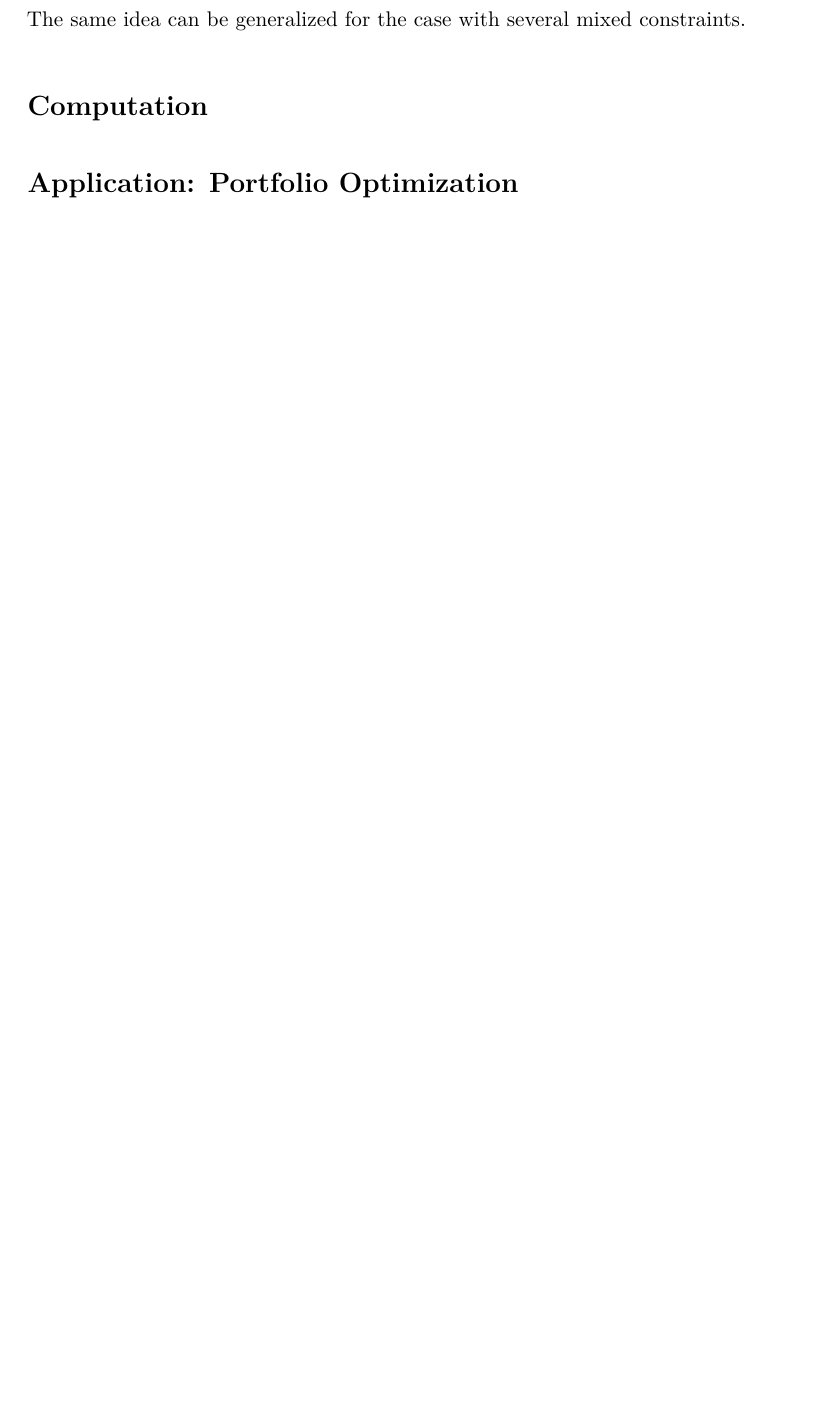
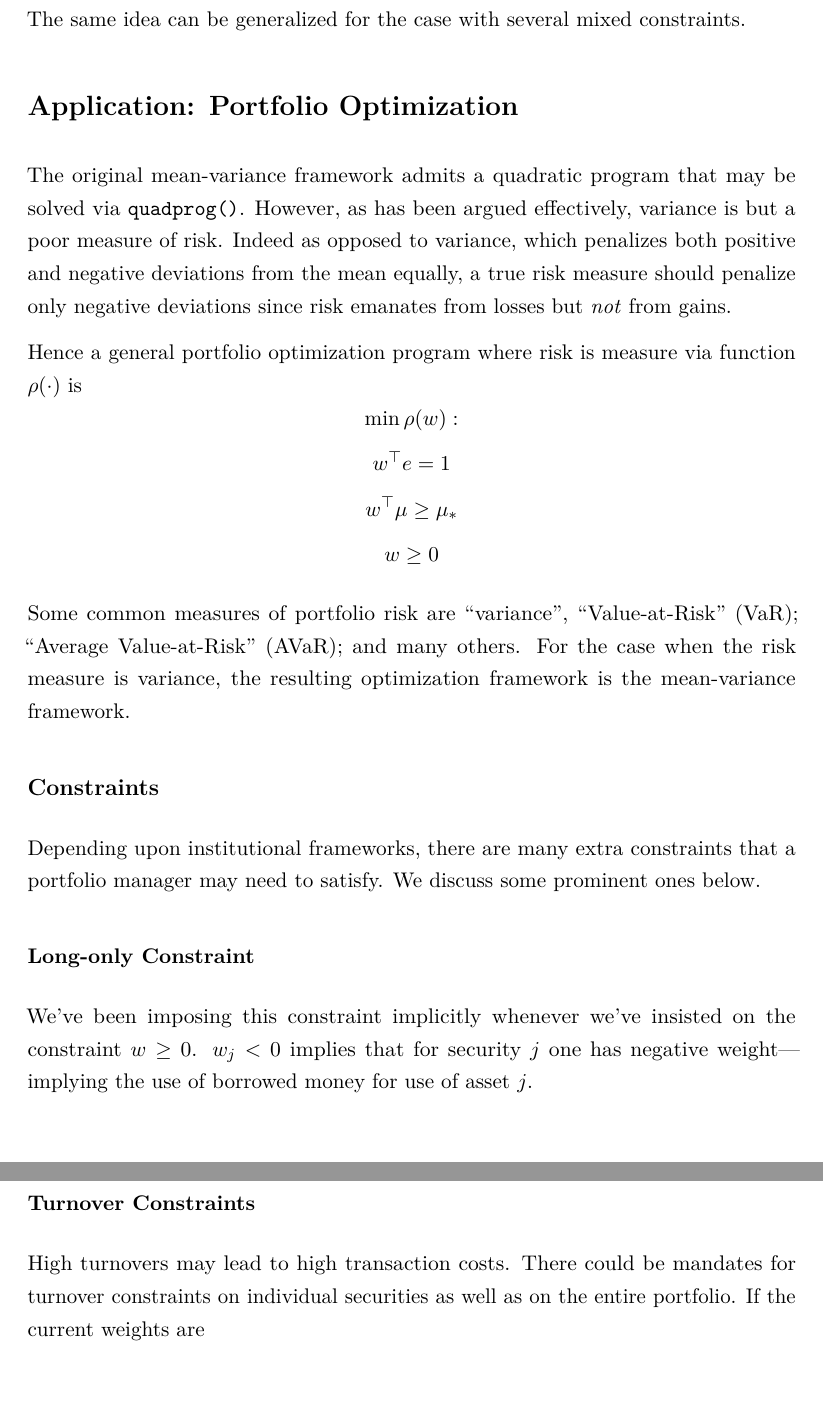
Before and after one commit to abhinavananddwivedi/FMC_T4_PhD_Optim, an R Markdown document (Optimization_2.rmd): part of page 14 of 14 before the commit and two parts of pages 14 and 15 of 15 after it, the two joined at a grey line, cut so that both start at the same text, the shorter picture padded with empty space. The pictures show the output file Optimization_2.pdf that the author committed with the source.

Commit message:
lp+opt1 corrected post class. opt 2 port opt application left.

```diff
--- a/Optimization_2.rmd
+++ b/Optimization_2.rmd
@@ -419,8 +419,26 @@ The central idea is to consider $c$ as a parameter that varies from problem to p
 
 The same idea can be generalized for the case with several mixed constraints.
 
-# Computation
+# Application: Portfolio Optimization
 
+The original mean-variance framework admits a quadratic program that may be solved via `quadprog()`. However, as has been argued effectively, variance is but a poor measure of risk. Indeed as opposed to variance, which penalizes both positive and negative deviations from the mean equally, a true risk measure should penalize only negative deviations since risk emanates from losses but *not* from gains.
 
+Hence a general portfolio optimization program where risk is measure via function $\rho(\cdot)$ is
+\[\min{} \rho(w):\]
+\[w^{\top}e=1\]
+\[w^{\top}\mu \geq \mu_*\]
+\[w\geq 0\]
 
-# Application: Portfolio Optimization
+Some common measures of portfolio risk are "variance", "Value-at-Risk" (VaR); "Average Value-at-Risk" (AVaR); and many others. For the case when the risk measure is variance, the resulting optimization framework is the mean-variance framework.
+
+## Constraints
+
+Depending upon institutional frameworks, there are many extra constraints that a portfolio manager may need to satisfy. We discuss some prominent ones below.
+
+### Long-only Constraint
+
+We've been imposing this constraint implicitly whenever we've insisted on the constraint $w\geq 0$. $w_j<0$ implies that for security $j$ one has negative weight---implying the use of borrowed money for use of asset $j$.
+
+### Turnover Constraints
+
+High turnovers may lead to high transaction costs. There could be mandates for turnover constraints on individual securities as well as on the entire portfolio. If the current weights are
```
Also changed, not shown: Linear_Programming.rmd (+2 -2 lines), Optimization.rmd (+1 -1 lines), Linear_Programming.pdf, Linear_Programming.tex, Linear_Programming_files/figure-latex/plot_contour-1.pdf, Linear_Programming_files/figure-latex/plot_feasible-1.pdf, Optimization.pdf, Optimization.tex, Optimization_2.pdf, Optimization_2.tex, Optimization_2_files/figure-latex/opt_dim_2_ineq-1.pdf, Optimization_files/figure-latex/func_convex-1.pdf, Optimization_files/figure-latex/opt_unconstr_optim_2-1.pdf, Optimization_files/figure-latex/opt_unconstr_optim_2-2.pdf, 5 more files.
